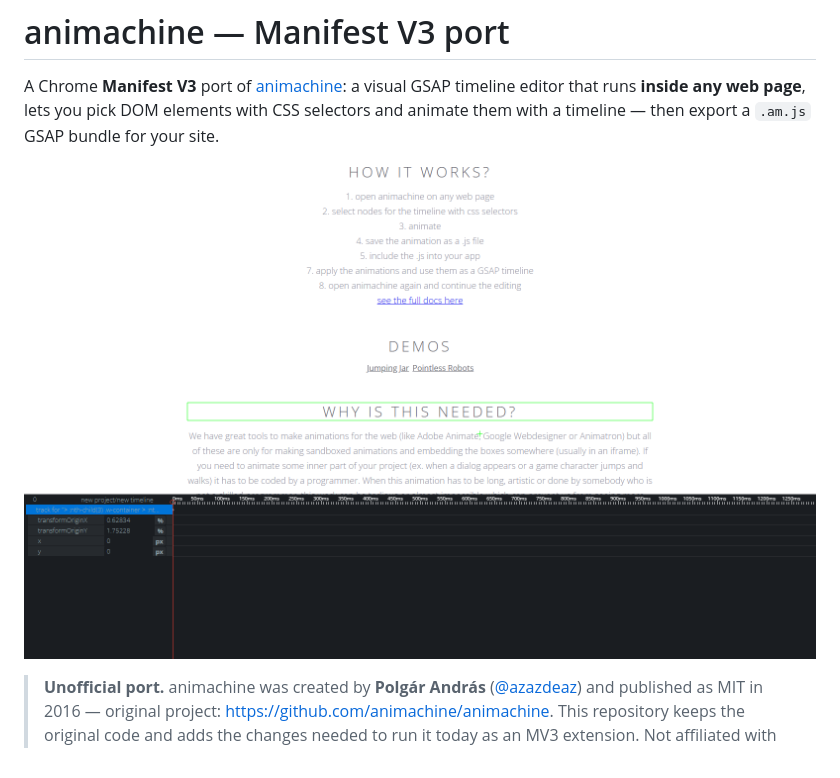
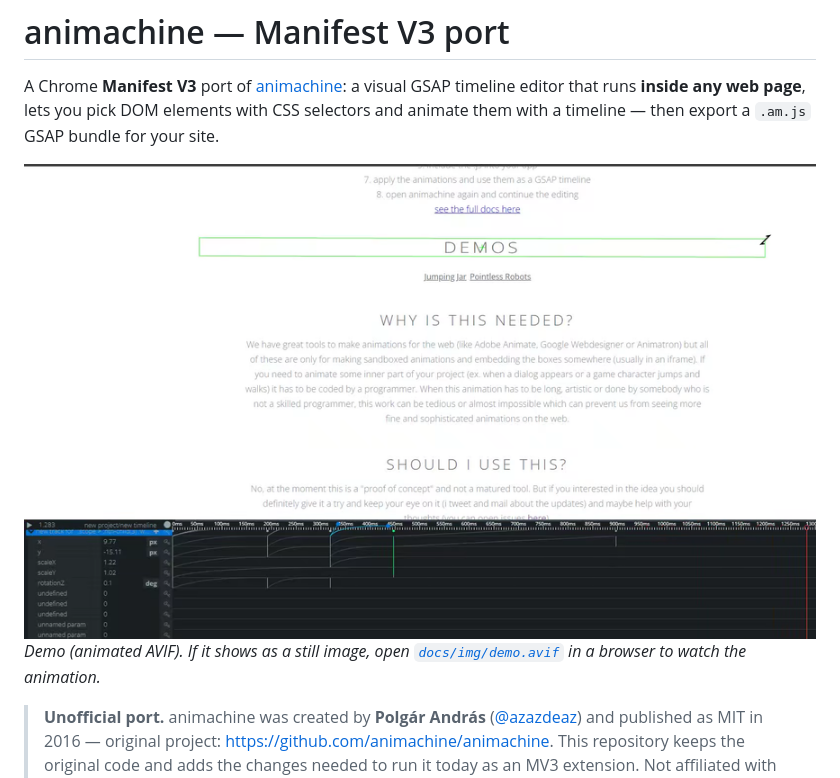
Before and after one commit to everctba/animachine, a Markdown page: README.md, the part around the change. Drawn GitHub-style; pictures changed too: docs/img/demo-poster.png (added), docs/img/editor-caixa-verde.png (deleted).

Commit message:
docs: demo animado (AVIF) no README com poster PNG de fallback

```diff
--- a/README.md
+++ b/README.md
@@ -4,7 +4,13 @@ A Chrome **Manifest V3** port of [animachine](https://github.com/animachine/anim
 GSAP timeline editor that runs **inside any web page**, lets you pick DOM elements with CSS
 selectors and animate them with a timeline — then export a `.am.js` GSAP bundle for your site.
 
-![editor with the green transform box over a page element](docs/img/editor-caixa-verde.png)
+<picture>
+  <source srcset="docs/img/demo.avif" type="image/avif">
+  <img src="docs/img/demo-poster.png" alt="animachine demo: picking a page element, creating a track with the + button and animating it with keyframes on the timeline" width="880">
+</picture>
+
+*Demo (animated AVIF). If it shows as a still image, open [`docs/img/demo.avif`](docs/img/demo.avif)
+in a browser to watch the animation.*
 
 > **Unofficial port.** animachine was created by **Polgár András** ([@azazdeaz](https://github.com/azazdeaz))
 > and published as MIT in 2016 — original project: <https://github.com/animachine/animachine>.
```
Also changed, not shown: docs/img/editor-pagina-teste.png (deleted), 1 other file.
